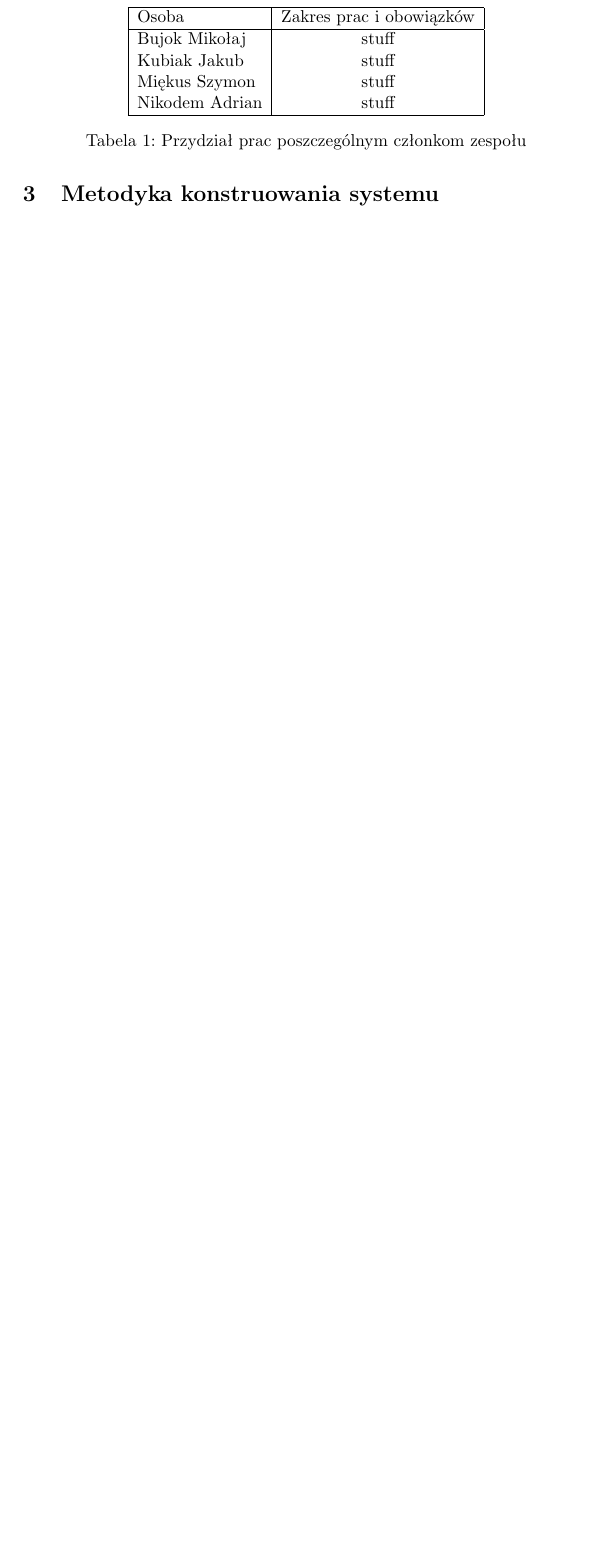
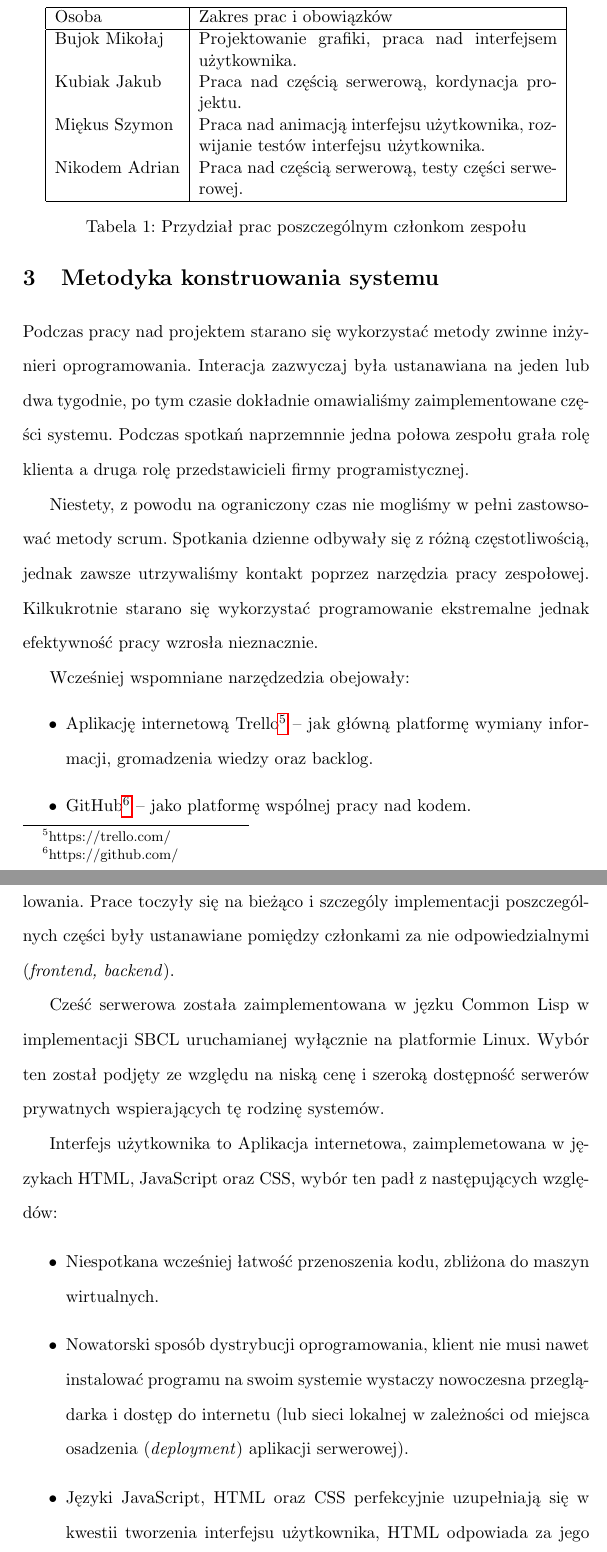
Before and after one commit to lb5tr/octopus, a LaTeX document (docs/final-report/main.tex, which reads docs/final-report/goal.tex, docs/final-report/methodology.tex): part of page 5 of 9 before the commit and two parts of pages 5 and 6 of 10 after it, the two joined at a grey line, cut so that both start at the same text, the shorter picture padded with empty space. Compiled offline with pdfLaTeX.

Commit message:
BLIND COMMIT

```diff
--- a/docs/final-report/goal.tex
+++ b/docs/final-report/goal.tex
@@ -19,13 +19,15 @@ Ze względu na widoczny podział projektu na dwie duże cześci - interfejs uży
 
 \begin{table}[h]
   \centering
-  \begin{tabular}{ |l|c| }
+  \begin{tabular}{ |l|p{8cm}| }
     \hline
     Osoba & Zakres prac i obowiązków \\ \hline
-    Bujok Mikołaj & stuff \\
-    Kubiak Jakub & stuff \\
-    Miękus Szymon & stuff \\
-    Nikodem Adrian & stuff \\
+    Bujok Mikołaj &
+
+    Projektowanie grafiki, praca nad interfejsem użytkownika.\\
+    Kubiak Jakub & Praca nad częścią serwerową,  kordynacja projektu.\\
+    Miękus Szymon & Praca nad animacją interfejsu użytkownika, rozwijanie testów interfejsu użytkownika. \\
+    Nikodem Adrian &  Praca nad częścią serwerową, testy części serwerowej.\\
     \hline
   \end{tabular}
   \caption{Przydział prac poszczególnym członkom zespołu}
--- a/docs/final-report/methodology.tex
+++ b/docs/final-report/methodology.tex
@@ -1 +1,22 @@
 \section{Metodyka konstruowania systemu}
+Podczas pracy nad projektem starano się wykorzystać metody zwinne inżynieri oprogramowania. Interacja zazwyczaj była ustanawiana na jeden lub dwa tygodnie, po tym czasie dokładnie omawialiśmy zaimplementowane części systemu. Podczas spotkań naprzemnnie jedna połowa zespołu grała rolę klienta a druga rolę przedstawicieli firmy programistycznej.
+
+Niestety, z powodu na ograniczony czas nie mogliśmy w pełni zastowsować metody scrum. Spotkania dzienne odbywały się z różną częstotliwością, jednak zawsze utrzywaliśmy kontakt poprzez narzędzia pracy zespołowej. Kilkukrotnie starano się wykorzystać programowanie ekstremalne jednak efektywność pracy wzrosła nieznacznie.
+
+%TODO: fix url
+Wcześniej wspomniane narzędzedzia obejowały:
+\begin{itemize}
+  \item Aplikację internetową Trello\footnote{https://trello.com/} -- jak główną platformę wymiany informacji, gromadzenia wiedzy oraz backlog.
+  \item GitHub\footnote{https://github.com/} -- jako platformę wspólnej pracy nad kodem.
+  \end{itemize}
+
+Podczas projektowania systemu nie wykorzystano żadnej techniki modelowania. Prace toczyły się na bieżąco i szczególy implementacji poszczególnych części były ustanawiane pomiędzy członkami za nie odpowiedzialnymi (\emph{frontend, backend}).
+
+Cześć serwerowa została zaimplementowana w jęzku Common Lisp w implementacji SBCL uruchamianej wyłącznie na platformie Linux. Wybór ten został podjęty ze względu na niską cenę i szeroką dostępność serwerów prywatnych wspierających tę rodzinę systemów.
+
+Interfejs użytkownika to Aplikacja internetowa, zaimplemetowana w językach HTML, JavaScript oraz CSS, wybór ten padł z następujących względów:
+\begin{itemize}
+  \item Niespotkana wcześniej łatwość przenoszenia kodu, zbliżona do maszyn wirtualnych.
+  \item Nowatorski sposób dystrybucji oprogramowania, klient nie musi nawet instalować programu na swoim systemie wystaczy nowoczesna przeglądarka i dostęp do internetu (lub sieci lokalnej w zależności od miejsca osadzenia (\emph{deployment}) aplikacji serwerowej).
+  \item Języki JavaScript, HTML oraz CSS perfekcyjnie uzupełniają się w kwestii tworzenia interfejsu użytkownika, HTML odpowiada za jego strukturę, JavaScript iterakcję a CSS wygląd.
+\end{itemize}
```
Also changed, not shown: 5 other files.
